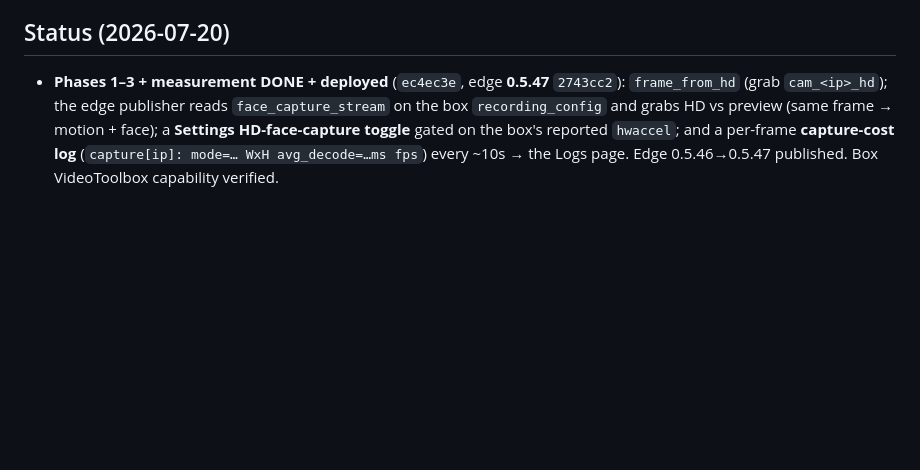
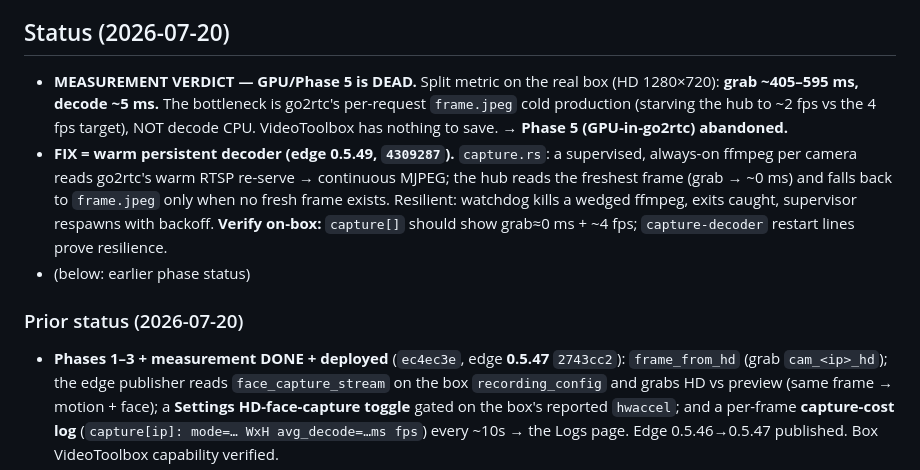
Before and after one commit to jackesdavid/olhar-ai, a Markdown page: docs/plans/face-pipeline-hd-stream.md, the part around the change. Rendered like a GitHub page; blank space fills up the shorter version.

Commit message:
docs(plan): #120 — measurement verdict (GPU dead), warm decoder is the fix (0.5.49)

```diff
--- a/docs/plans/face-pipeline-hd-stream.md
+++ b/docs/plans/face-pipeline-hd-stream.md
@@ -51,6 +51,18 @@ face having moved between the two frames.
 - Future extension (out of scope v1): per-**camera** override, not just per-tenant.
 
 ## Status (2026-07-20)
+- **MEASUREMENT VERDICT — GPU/Phase 5 is DEAD.** Split metric on the real box (HD 1280×720):
+  **grab ~405–595 ms, decode ~5 ms.** The bottleneck is go2rtc's per-request `frame.jpeg` cold
+  production (starving the hub to ~2 fps vs the 4 fps target), NOT decode CPU. VideoToolbox has
+  nothing to save. → **Phase 5 (GPU-in-go2rtc) abandoned.**
+- **FIX = warm persistent decoder (edge 0.5.49, `4309287`).** `capture.rs`: a supervised, always-on
+  ffmpeg per camera reads go2rtc's warm RTSP re-serve → continuous MJPEG; the hub reads the freshest
+  frame (grab → ~0 ms) and falls back to `frame.jpeg` only when no fresh frame exists. Resilient:
+  watchdog kills a wedged ffmpeg, exits caught, supervisor respawns with backoff. **Verify on-box:**
+  `capture[]` should show grab≈0 ms + ~4 fps; `capture-decoder` restart lines prove resilience.
+- (below: earlier phase status)
+
+### Prior status (2026-07-20)
 - **Phases 1–3 + measurement DONE + deployed** (`ec4ec3e`, edge **0.5.47** `2743cc2`): `frame_from_hd`
   (grab `cam_<ip>_hd`); the edge publisher reads `face_capture_stream` on the box `recording_config`
   and grabs HD vs preview (same frame → motion + face); a **Settings HD-face-capture toggle** gated on
```
